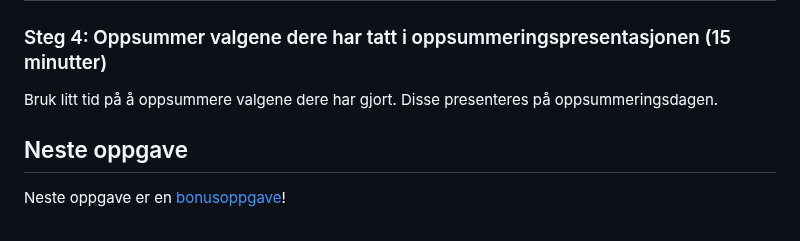
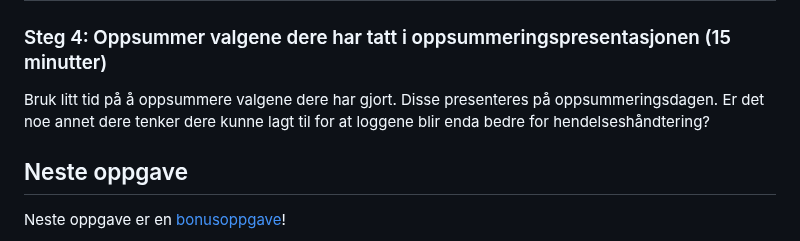
Before and after one commit to cyber-security-academy/roots-prescription, a Markdown page: Oppgaver/5_hendelse.md, the part around the change. Rendered like a GitHub page.

Commit message:
Add question other things to create better logs

```diff
--- a/Oppgaver/5_hendelse.md
+++ b/Oppgaver/5_hendelse.md
@@ -97,6 +97,7 @@ else  // file exists
 
 ### Steg 4: Oppsummer valgene dere har tatt i oppsummeringspresentasjonen (15 minutter)
 Bruk litt tid på å oppsummere valgene dere har gjort. Disse presenteres på oppsummeringsdagen.
+Er det noe annet dere tenker dere kunne lagt til for at loggene blir enda bedre for hendelseshåndtering?
 
 ## Neste oppgave
 Neste oppgave er en [bonusoppgave](./6_fiks_s%C3%A5rbarheten.md)!
```
